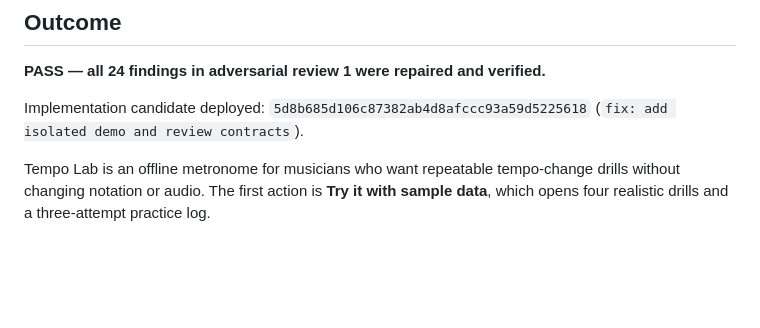
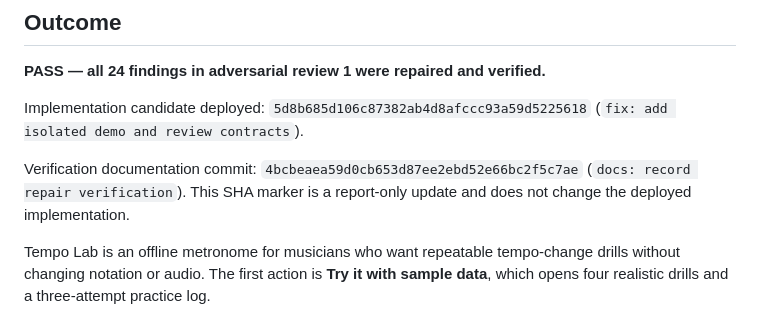
Before and after one commit to B-Divyesh/sf-adaptive-metronome-lab, a Markdown page: .factory/handoff.md, the part around the change. Drawn GitHub-style; blank space fills up the shorter version.

Commit message:
docs: record verification revision

```diff
--- a/.factory/handoff.md
+++ b/.factory/handoff.md
@@ -5,6 +5,8 @@
 **PASS — all 24 findings in adversarial review 1 were repaired and verified.**
 
 Implementation candidate deployed: `5d8b685d106c87382ab4d8afccc93a59d5225618` (`fix: add isolated demo and review contracts`).
+
+Verification documentation commit: `4bcbeaea59d0cb653d87ee2ebd52e66bc2f5c7ae` (`docs: record repair verification`). This SHA marker is a report-only update and does not change the deployed implementation.
 
 Tempo Lab is an offline metronome for musicians who want repeatable tempo-change drills without changing notation or audio. The first action is **Try it with sample data**, which opens four realistic drills and a three-attempt practice log.
 
```
